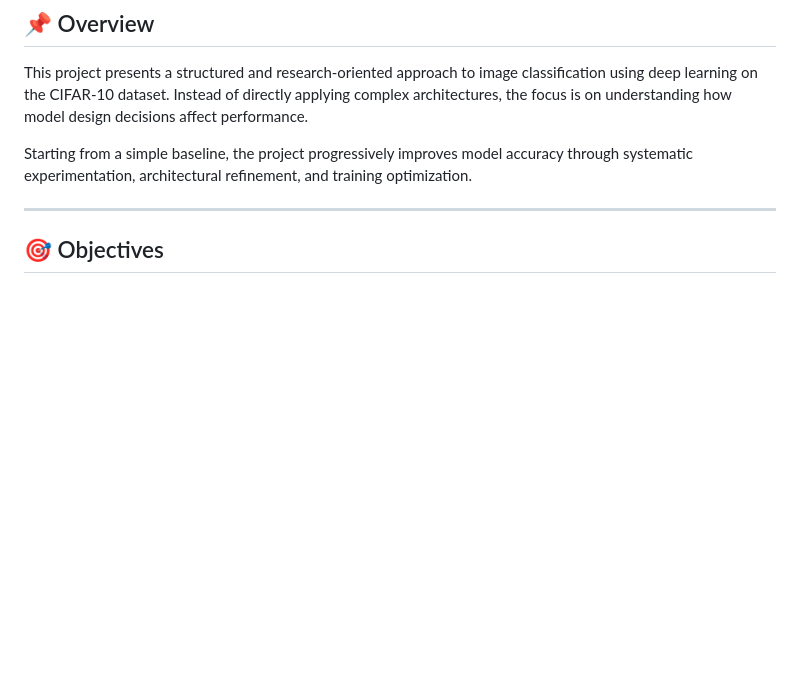
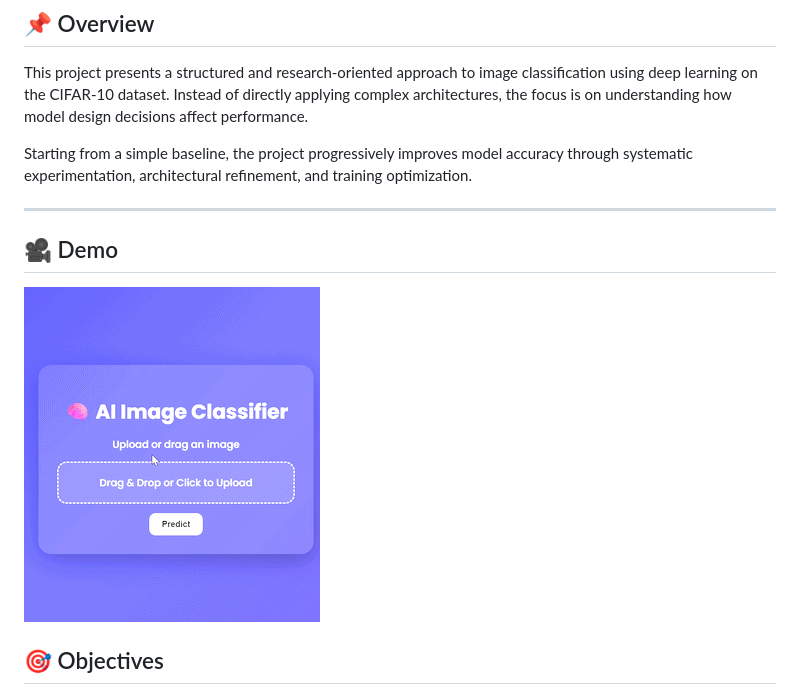
Before and after one commit to verriboinaantony/cifar10-image-classification-pytorch, a Markdown page: README.md, the part around the change. Drawn GitHub-style; pictures changed too: demo.gif (added); blank space fills up the shorter version.

Commit message:
Ready for deployment

```diff
--- a/README.md
+++ b/README.md
@@ -14,6 +14,10 @@ This project presents a structured and research-oriented approach to image class
 Starting from a simple baseline, the project progressively improves model accuracy through systematic experimentation, architectural refinement, and training optimization.
 
 ---
+
+## 🎥 Demo
+
+![Demo](demo.gif)
 
 ## 🎯 Objectives
 
```
